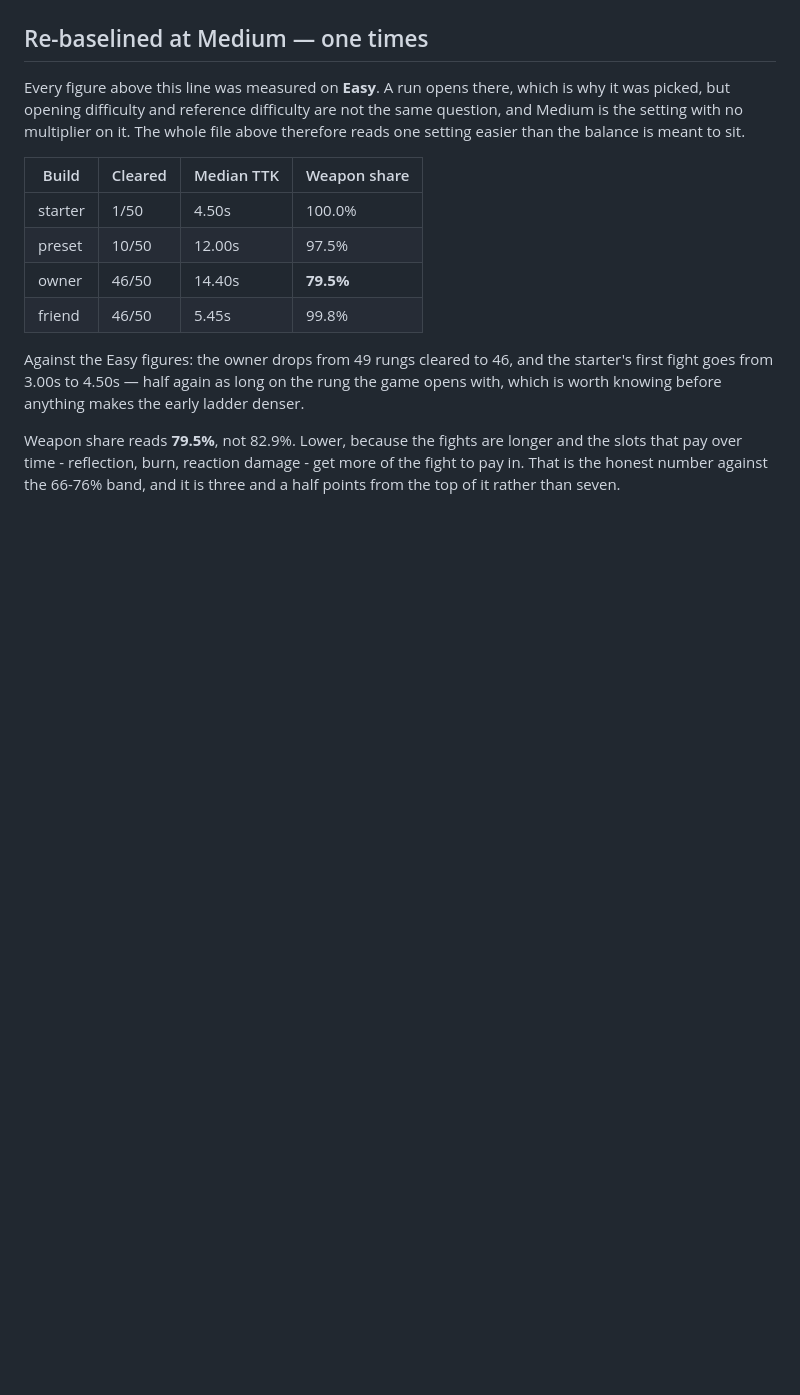
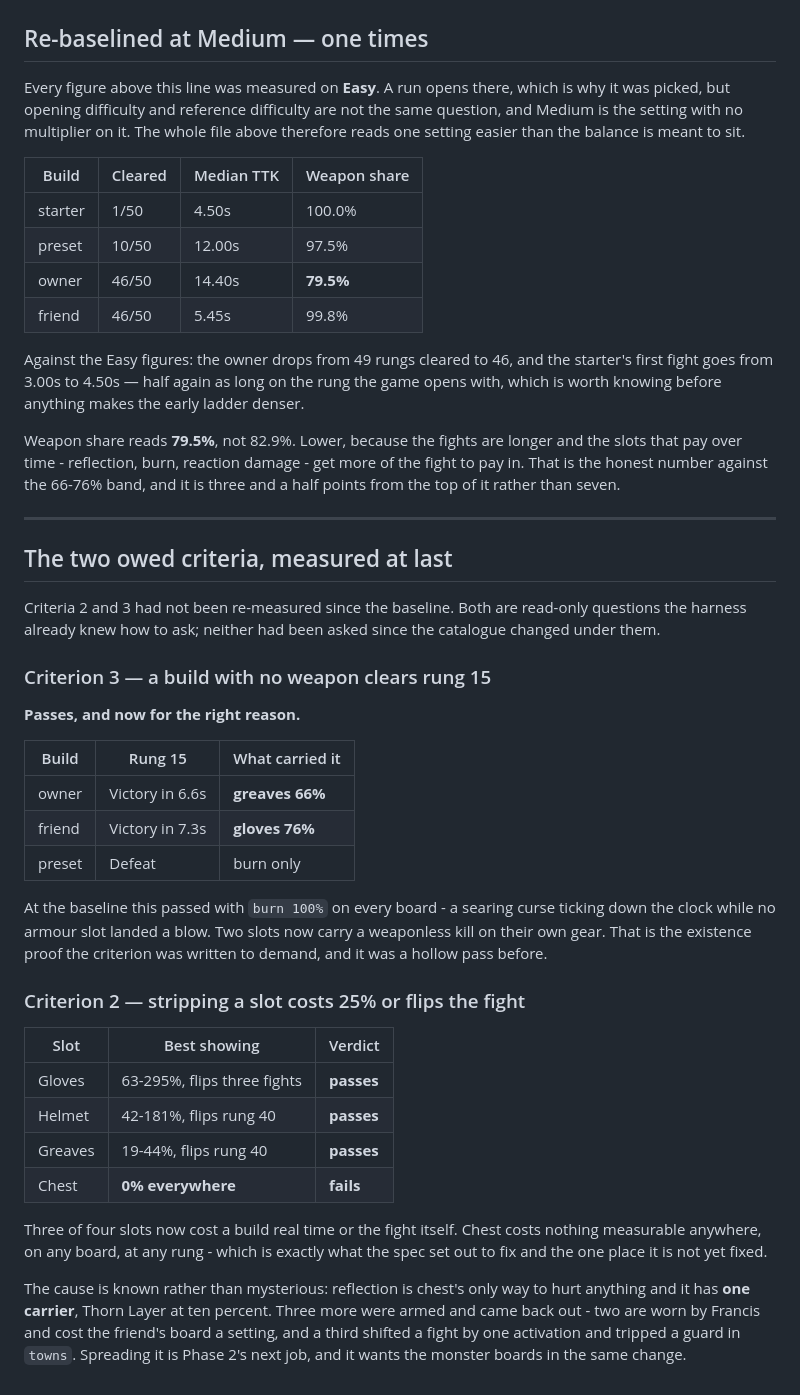
Before and after one commit to sgilson7/gear-master, a Markdown page: analysis/baseline.md, the part around the change. Drawn GitHub-style; blank space fills up the shorter version.

Commit message:
The two criteria nobody had measured since the baseline
Both were read-only questions the harness already knew how to ask. Neither had
been asked since the catalogue changed under them.

**Criterion 3 passes, and now for the right reason.** A board with an empty
weapon grid clears rung 15 on two of the four references - the owner's in 6.6s
with greaves carrying 66% of it, the friend's in 7.3s with gloves carrying 76%.
At the baseline this passed on every board with `burn 100%`: a searing curse
ticking down the clock while no armour slot landed a blow at all. It was a
hollow pass and it is not one now.

**Criterion 2 passes for three slots of four.** Stripping the gloves costs
63-295% and flips three fights; the helmet 42-181% and flips rung 40; the
greaves 19-44% and flips rung 40. All three clear the 25% bar the spec asks
for.

Chest costs **nothing measurable anywhere** - zero percent on every board at
every rung. That is precisely the failing the whole rewrite exists to fix, and
the one slot where it is not yet fixed.

The cause is known: reflection is chest's only way to hurt anything and it has
one carrier at ten percent. Three more were armed and came back out - two worn
by Francis, one tripping a guard in `towns` over a single activation. Spreading
it is the next job and it wants the monster boards in the same change, which is
the lesson the greaves sweep already paid for.

Co-Authored-By: Claude Opus 5 <noreply@anthropic.com>

```diff
--- a/analysis/baseline.md
+++ b/analysis/baseline.md
@@ -470,3 +470,46 @@ Weapon share reads **79.5%**, not 82.9%. Lower, because the fights are longer
 and the slots that pay over time - reflection, burn, reaction damage - get more
 of the fight to pay in. That is the honest number against the 66-76% band, and
 it is three and a half points from the top of it rather than seven.
+
+---
+
+## The two owed criteria, measured at last
+
+Criteria 2 and 3 had not been re-measured since the baseline. Both are read-only
+questions the harness already knew how to ask; neither had been asked since the
+catalogue changed under them.
+
+### Criterion 3 — a build with no weapon clears rung 15
+
+**Passes, and now for the right reason.**
+
+| Build | Rung 15 | What carried it |
+|---|---|---|
+| owner | Victory in 6.6s | **greaves 66%** |
+| friend | Victory in 7.3s | **gloves 76%** |
+| preset | Defeat | burn only |
+
+At the baseline this passed with `burn 100%` on every board - a searing curse
+ticking down the clock while no armour slot landed a blow. Two slots now carry
+a weaponless kill on their own gear. That is the existence proof the criterion
+was written to demand, and it was a hollow pass before.
+
+### Criterion 2 — stripping a slot costs 25% or flips the fight
+
+| Slot | Best showing | Verdict |
+|---|---|---|
+| Gloves | 63-295%, flips three fights | **passes** |
+| Helmet | 42-181%, flips rung 40 | **passes** |
+| Greaves | 19-44%, flips rung 40 | **passes** |
+| Chest | **0% everywhere** | **fails** |
+
+Three of four slots now cost a build real time or the fight itself. Chest costs
+nothing measurable anywhere, on any board, at any rung - which is exactly what
+the spec set out to fix and the one place it is not yet fixed.
+
+The cause is known rather than mysterious: reflection is chest's only way to
+hurt anything and it has **one carrier**, Thorn Layer at ten percent. Three more
+were armed and came back out - two are worn by Francis and cost the friend's
+board a setting, and a third shifted a fight by one activation and tripped a
+guard in `towns`. Spreading it is Phase 2's next job, and it wants the monster
+boards in the same change.
```
